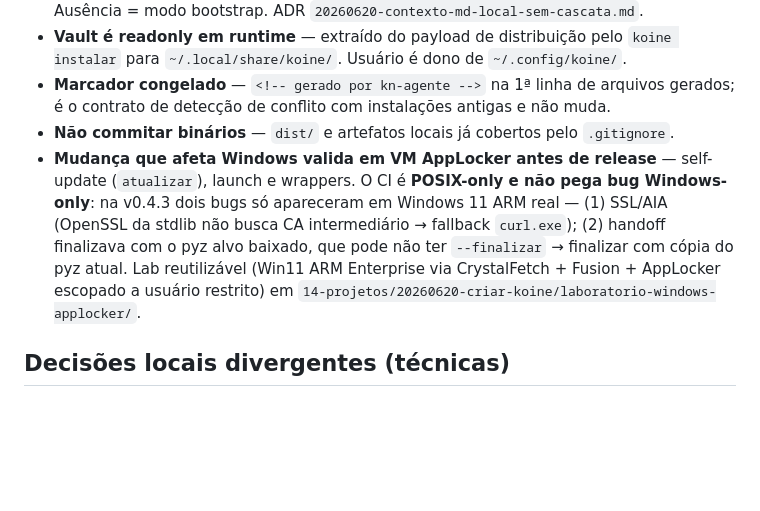
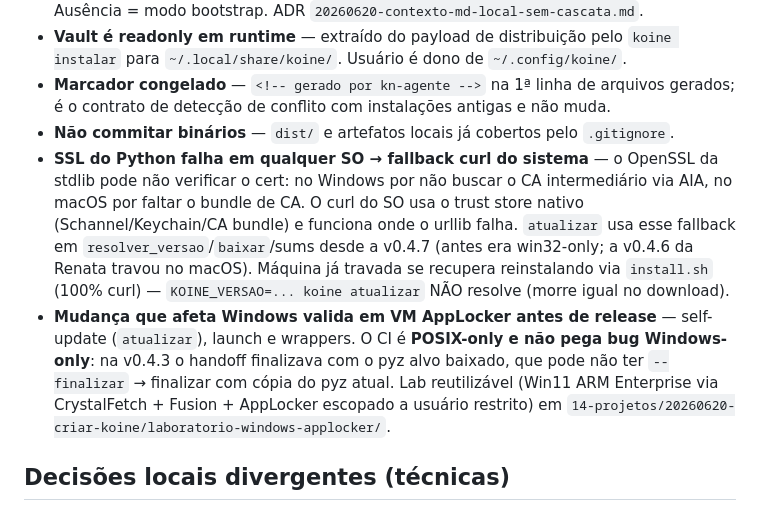
Before and after one commit to jrunic/koine, a Markdown page: CONTEXTO.md, the part around the change. GitHub-like rendering; blank space fills up the shorter version.

Commit message:
docs(contexto): SSL fallback curl é cross-plataforma (não só Windows)
A v0.4.7 generalizou o fallback curl para macOS/Linux/Windows após a
Renata travar no macOS (Python sem CA bundle). Atualiza a restrição que
enquadrava SSL como bug Windows-only.

Co-Authored-By: Claude Opus 4.8 (1M context) <noreply@anthropic.com>

```diff
--- a/CONTEXTO.md
+++ b/CONTEXTO.md
@@ -111,7 +111,8 @@ Push de tag `v*` dispara `.github/workflows/release.yml`: pytest → build do `k
 - **Vault é readonly em runtime** — extraído do payload de distribuição pelo `koine instalar` para `~/.local/share/koine/`. Usuário é dono de `~/.config/koine/`.
 - **Marcador congelado** — `<!-- gerado por kn-agente -->` na 1ª linha de arquivos gerados; é o contrato de detecção de conflito com instalações antigas e não muda.
 - **Não commitar binários** — `dist/` e artefatos locais já cobertos pelo `.gitignore`.
-- **Mudança que afeta Windows valida em VM AppLocker antes de release** — self-update (`atualizar`), launch e wrappers. O CI é **POSIX-only e não pega bug Windows-only**: na v0.4.3 dois bugs só apareceram em Windows 11 ARM real — (1) SSL/AIA (OpenSSL da stdlib não busca CA intermediário → fallback `curl.exe`); (2) handoff finalizava com o pyz alvo baixado, que pode não ter `--finalizar` → finalizar com cópia do pyz atual. Lab reutilizável (Win11 ARM Enterprise via CrystalFetch + Fusion + AppLocker escopado a usuário restrito) em `14-projetos/20260620-criar-koine/laboratorio-windows-applocker/`.
+- **SSL do Python falha em qualquer SO → fallback curl do sistema** — o OpenSSL da stdlib pode não verificar o cert: no Windows por não buscar o CA intermediário via AIA, no macOS por faltar o bundle de CA. O curl do SO usa o trust store nativo (Schannel/Keychain/CA bundle) e funciona onde o urllib falha. `atualizar` usa esse fallback em `resolver_versao`/`baixar`/sums desde a v0.4.7 (antes era win32-only; a v0.4.6 da Renata travou no macOS). Máquina já travada se recupera reinstalando via `install.sh` (100% curl) — `KOINE_VERSAO=... koine atualizar` NÃO resolve (morre igual no download).
+- **Mudança que afeta Windows valida em VM AppLocker antes de release** — self-update (`atualizar`), launch e wrappers. O CI é **POSIX-only e não pega bug Windows-only**: na v0.4.3 o handoff finalizava com o pyz alvo baixado, que pode não ter `--finalizar` → finalizar com cópia do pyz atual. Lab reutilizável (Win11 ARM Enterprise via CrystalFetch + Fusion + AppLocker escopado a usuário restrito) em `14-projetos/20260620-criar-koine/laboratorio-windows-applocker/`.
 
 ## Decisões locais divergentes (técnicas)
 
```
